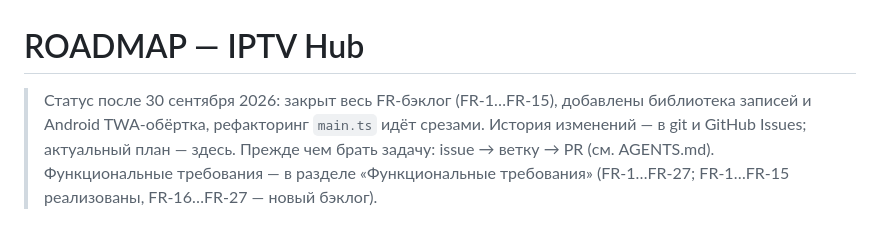
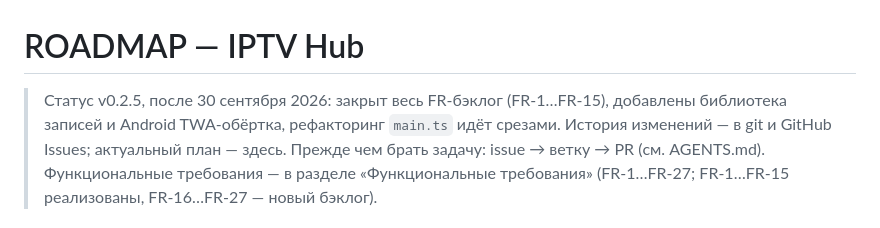
Before and after one commit to ozyab09/iptv-hub, a Markdown page: ROADMAP.md, the part around the change. Rendered like a GitHub page.

Commit message:
fix: вернуть версионный пин v0.2.5 в шапку ROADMAP
Тест version.test.ts (FR-4) поймал: актуализация ROADMAP стёрла упоминание
версии — CI упал ровно по назначению. Пин возвращён.

🤖 Generated with Codebuff
Co-Authored-By: Codebuff <noreply@codebuff.com>

```diff
--- a/ROADMAP.md
+++ b/ROADMAP.md
@@ -1,7 +1,8 @@
 # ROADMAP — IPTV Hub
 
-> Статус после 30 сентября 2026: закрыт весь FR-бэклог (FR-1…FR-15), добавлены
-> библиотека записей и Android TWA-обёртка, рефакторинг `main.ts` идёт срезами.
+> Статус v0.2.5, после 30 сентября 2026: закрыт весь FR-бэклог (FR-1…FR-15),
+> добавлены библиотека записей и Android TWA-обёртка, рефакторинг `main.ts`
+> идёт срезами.
 > История изменений — в git и GitHub Issues; актуальный план — здесь. Прежде
 > чем брать задачу: issue → ветку → PR (см. AGENTS.md).
 > Функциональные требования — в разделе «Функциональные требования»
```
